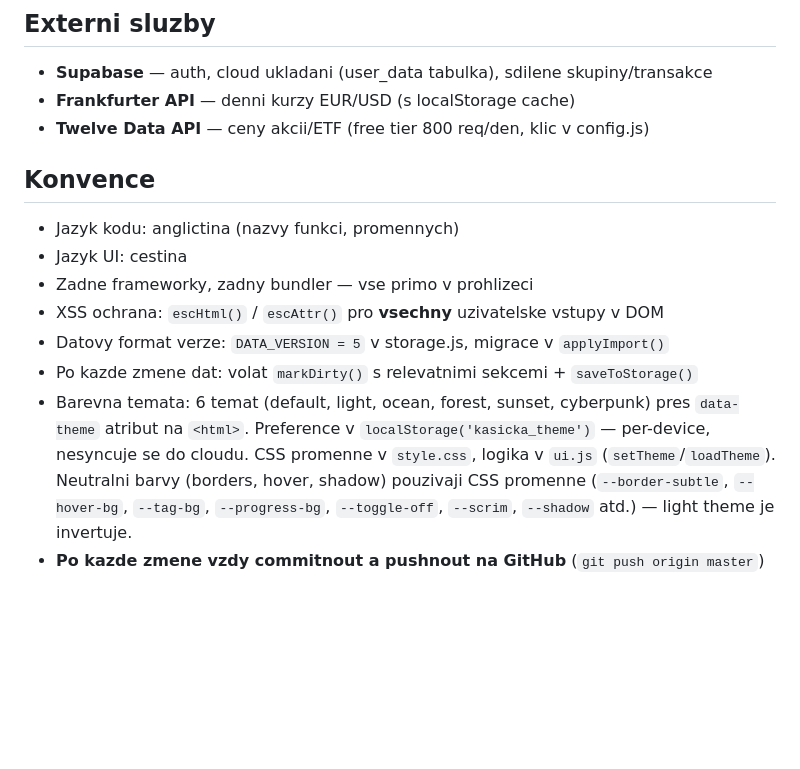
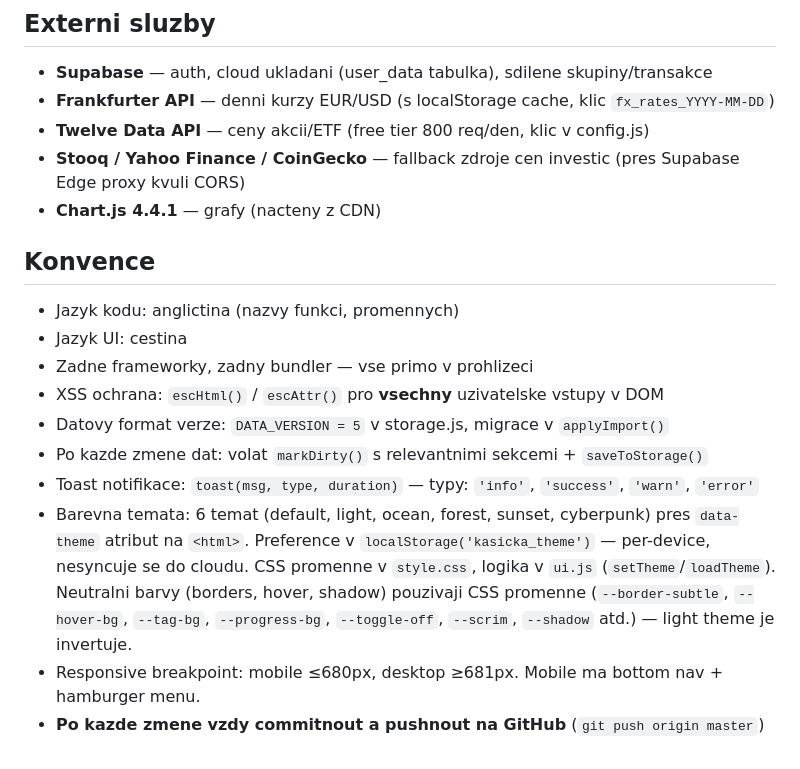
Before and after one commit to Jerronym/Kasicka, a Markdown page: CLAUDE.md, the part around one of its changes. Rendered like a GitHub page; blank space fills up the shorter version.

```diff
--- a/CLAUDE.md
+++ b/CLAUDE.md
@@ -49,8 +68,10 @@ Vlastnost primo na transakci: `recurring: {interval, nextDate, endDate, enabled,
 
 ## Externi sluzby
 - **Supabase** — auth, cloud ukladani (user_data tabulka), sdilene skupiny/transakce
-- **Frankfurter API** — denni kurzy EUR/USD (s localStorage cache)
+- **Frankfurter API** — denni kurzy EUR/USD (s localStorage cache, klic `fx_rates_YYYY-MM-DD`)
 - **Twelve Data API** — ceny akcii/ETF (free tier 800 req/den, klic v config.js)
+- **Stooq / Yahoo Finance / CoinGecko** — fallback zdroje cen investic (pres Supabase Edge proxy kvuli CORS)
+- **Chart.js 4.4.1** — grafy (nacteny z CDN)
 
 ## Konvence
 - Jazyk kodu: anglictina (nazvy funkci, promennych)
@@ -58,6 +79,8 @@ Vlastnost primo na transakci: `recurring: {interval, nextDate, endDate, enabled,
 - Zadne frameworky, zadny bundler — vse primo v prohlizeci
 - XSS ochrana: `escHtml()` / `escAttr()` pro **vsechny** uzivatelske vstupy v DOM
 - Datovy format verze: `DATA_VERSION = 5` v storage.js, migrace v `applyImport()`
-- Po kazde zmene dat: volat `markDirty()` s relevatnimi sekcemi + `saveToStorage()`
+- Po kazde zmene dat: volat `markDirty()` s relevantnimi sekcemi + `saveToStorage()`
+- Toast notifikace: `toast(msg, type, duration)` — typy: `'info'`, `'success'`, `'warn'`, `'error'`
 - Barevna temata: 6 temat (default, light, ocean, forest, sunset, cyberpunk) pres `data-theme` atribut na `<html>`. Preference v `localStorage('kasicka_theme')` — per-device, nesyncuje se do cloudu. CSS promenne v `style.css`, logika v `ui.js` (`setTheme`/`loadTheme`). Neutralni barvy (borders, hover, shadow) pouzivaji CSS promenne (`--border-subtle`, `--hover-bg`, `--tag-bg`, `--progress-bg`, `--toggle-off`, `--scrim`, `--shadow` atd.) — light theme je invertuje.
+- Responsive breakpoint: mobile ≤680px, desktop ≥681px. Mobile ma bottom nav + hamburger menu.
 - **Po kazde zmene vzdy commitnout a pushnout na GitHub** (`git push origin master`)
```
Also changed, not shown: other parts of CLAUDE.md (+26 -7 lines).
